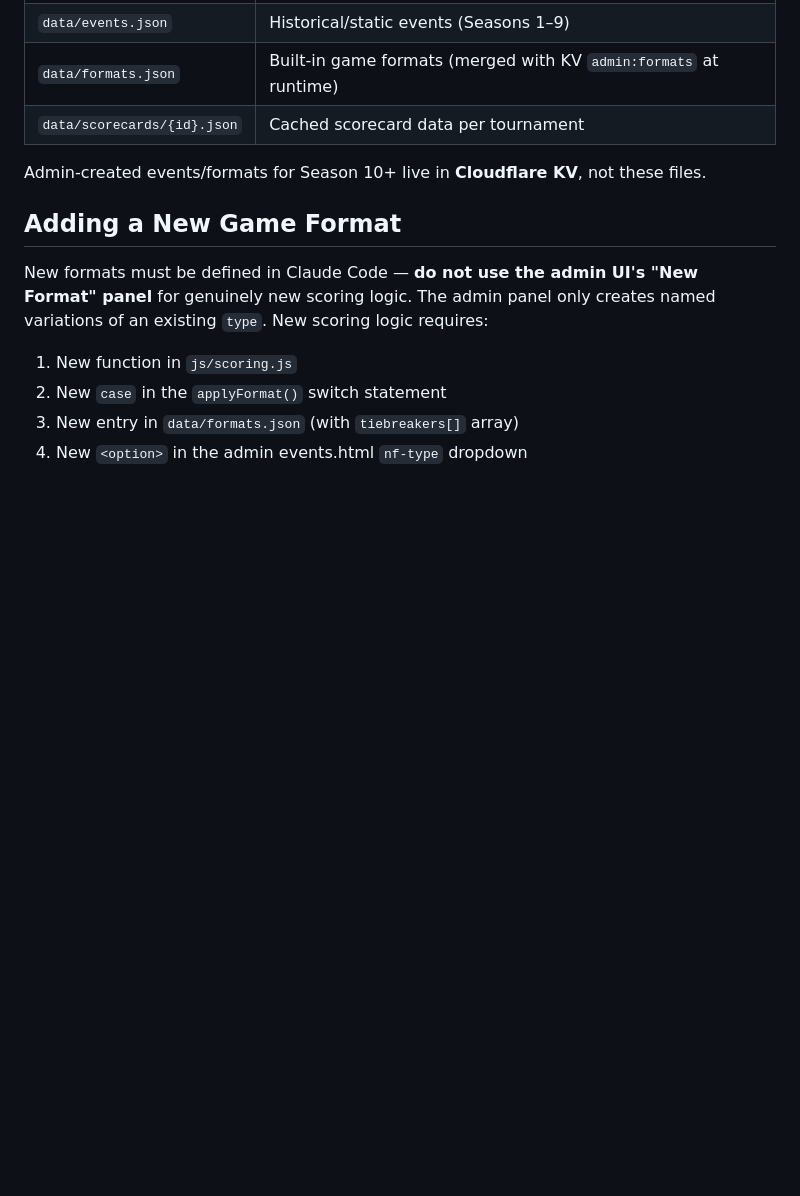
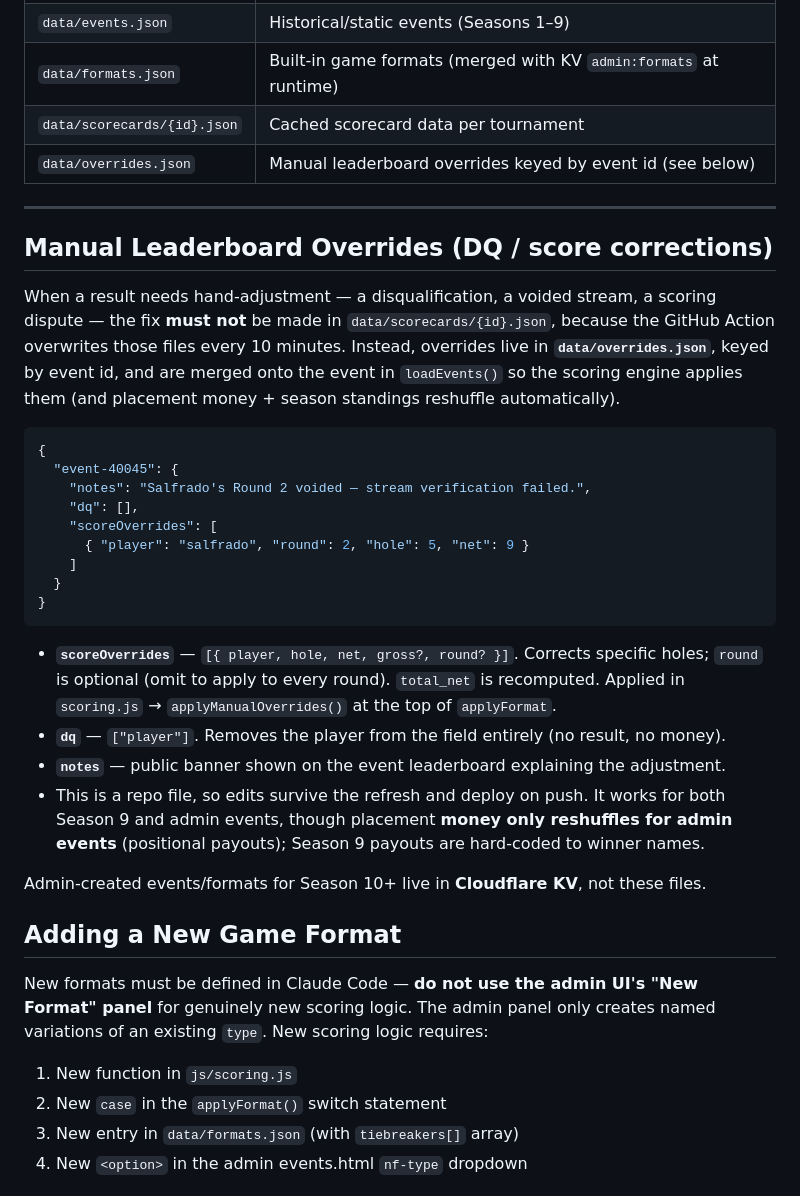
Before and after one commit to khilgend44/mashup-golf-tour, a Markdown page: ARCHITECTURE.md, the part around the change. Rendered like a GitHub page; blank space fills up the shorter version.

Commit message:
docs: document manual leaderboard overrides (data/overrides.json)
Co-Authored-By: Claude Opus 4.8 <noreply@anthropic.com>

````diff
--- a/ARCHITECTURE.md
+++ b/ARCHITECTURE.md
@@ -207,6 +207,30 @@ curl -s -o /dev/null -w "%{http_code}\n" -X POST "$B/admin/api/events" -d '{}'
 | `data/events.json` | Historical/static events (Seasons 1–9) |
 | `data/formats.json` | Built-in game formats (merged with KV `admin:formats` at runtime) |
 | `data/scorecards/{id}.json` | Cached scorecard data per tournament |
+| `data/overrides.json` | Manual leaderboard overrides keyed by event id (see below) |
+
+---
+
+## Manual Leaderboard Overrides (DQ / score corrections)
+
+When a result needs hand-adjustment — a disqualification, a voided stream, a scoring dispute — the fix **must not** be made in `data/scorecards/{id}.json`, because the GitHub Action overwrites those files every 10 minutes. Instead, overrides live in **`data/overrides.json`**, keyed by event id, and are merged onto the event in `loadEvents()` so the scoring engine applies them (and placement money + season standings reshuffle automatically).
+
+```json
+{
+  "event-40045": {
+    "notes": "Salfrado's Round 2 voided — stream verification failed.",
+    "dq": [],
+    "scoreOverrides": [
+      { "player": "salfrado", "round": 2, "hole": 5, "net": 9 }
+    ]
+  }
+}
+```
+
+- **`scoreOverrides`** — `[{ player, hole, net, gross?, round? }]`. Corrects specific holes; `round` is optional (omit to apply to every round). `total_net` is recomputed. Applied in `scoring.js` → `applyManualOverrides()` at the top of `applyFormat`.
+- **`dq`** — `["player"]`. Removes the player from the field entirely (no result, no money).
+- **`notes`** — public banner shown on the event leaderboard explaining the adjustment.
+- This is a repo file, so edits survive the refresh and deploy on push. It works for both Season 9 and admin events, though placement **money only reshuffles for admin events** (positional payouts); Season 9 payouts are hard-coded to winner names.
 
 Admin-created events/formats for Season 10+ live in **Cloudflare KV**, not these files.
 
````
